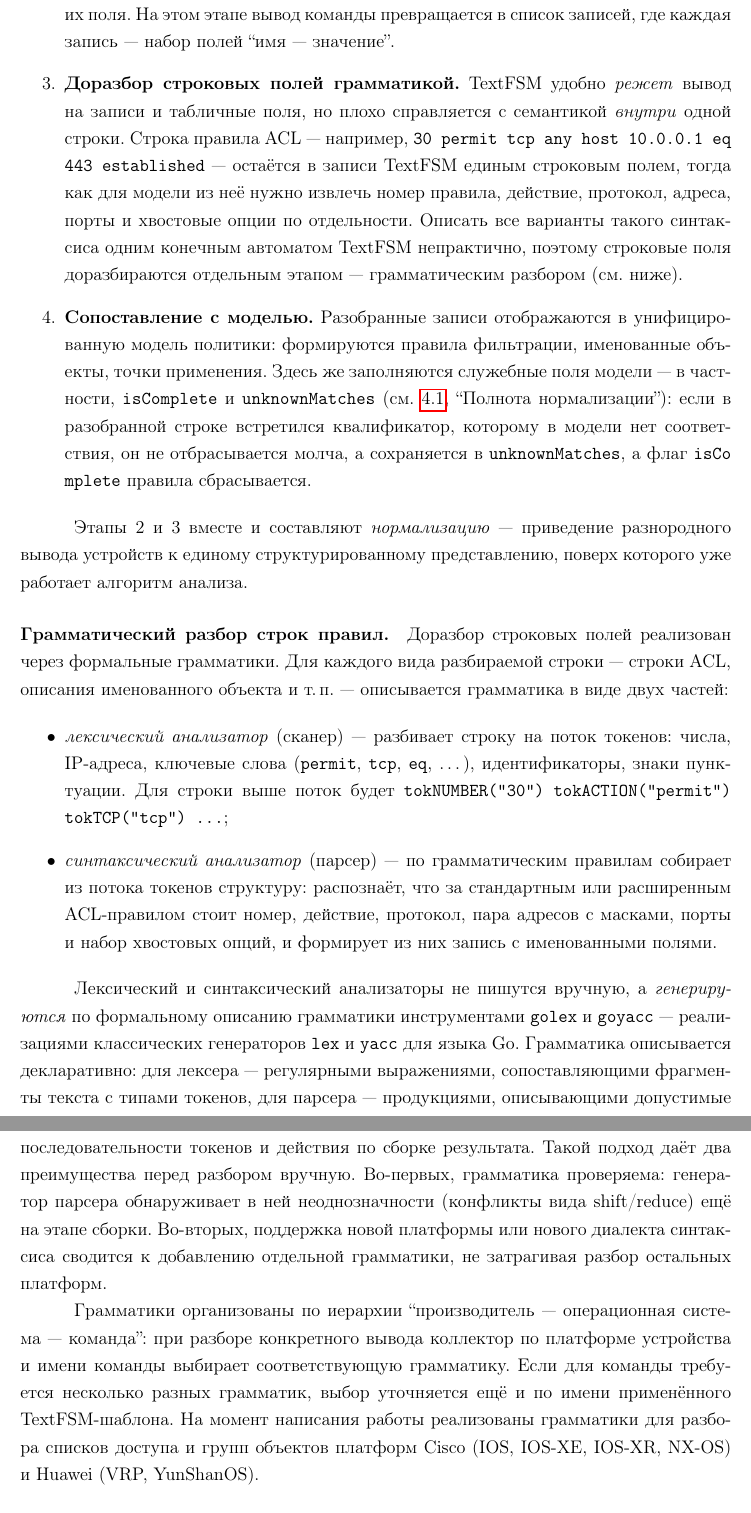
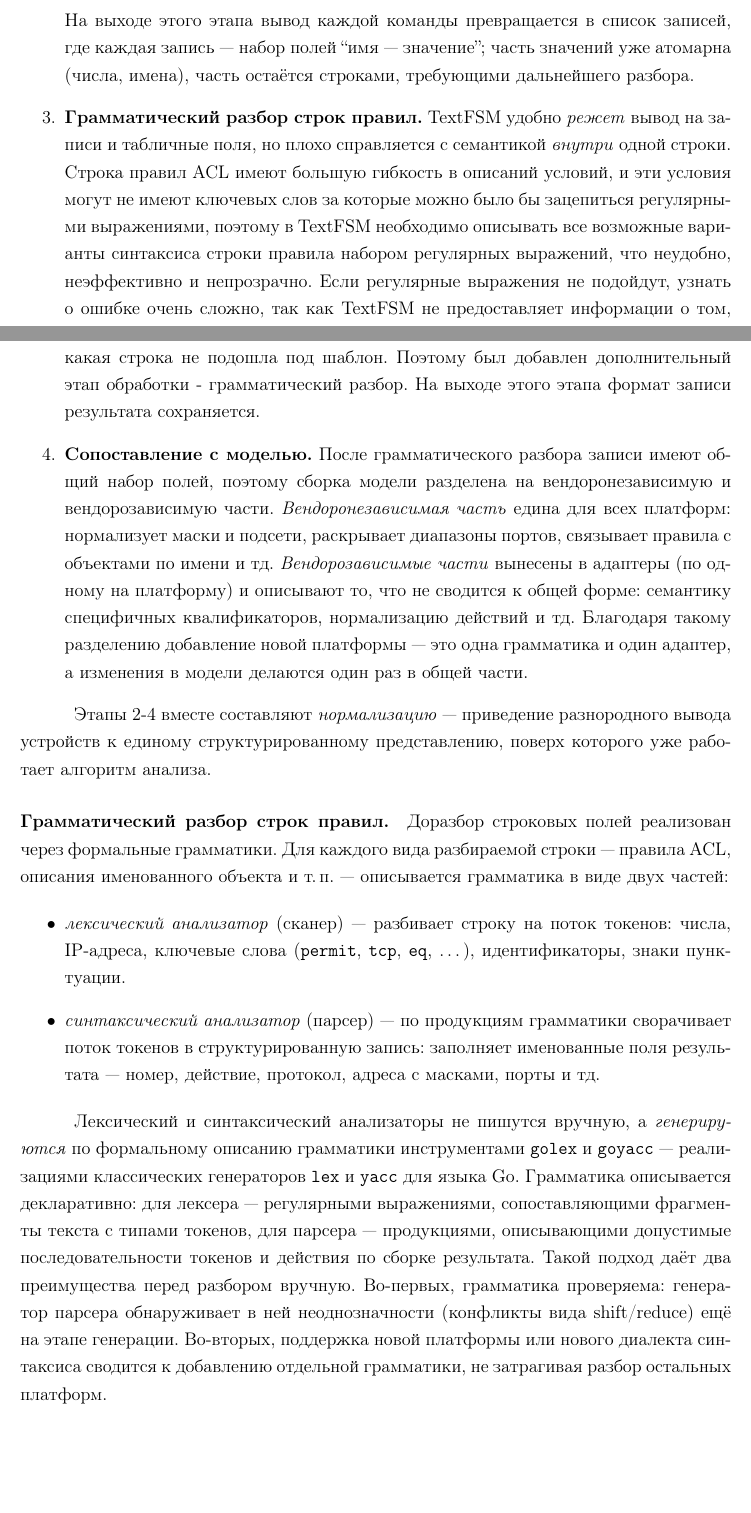
Before and after one commit to Panterrich/RuleAnalyzer, a LaTeX thesis (thesis/thesis.tex, which reads thesis/parts/Section4.tex): two parts of pages 66 and 67 of 74 before the commit and two parts of pages 66 and 67 of 75 after it, joined at a grey line, cut so that both start at the same text, the shorter picture padded with empty space. Compiled offline with pdfLaTeX.

Commit message:
[RULE-ANALYZER] finish section 4

```diff
--- a/thesis/parts/Section4.tex
+++ b/thesis/parts/Section4.tex
@@ -38,3 +37,0 @@
-    \item \textbf{Разбор вывода шаблоном TextFSM.} Сырой вывод --- это не структурированные данные, а текст, рассчитанный на чтение человеком: таблицы, отступы, многострочные записи. Для первичного разбора применяется TextFSM --- описание конечного автомата, который по шаблону выделяет из текста отдельные записи и их поля. На этом этапе вывод команды превращается в список записей, где каждая запись --- набор полей ``имя --- значение''.
-    \item \textbf{Доразбор строковых полей грамматикой.} TextFSM удобно \emph{режет} вывод на записи и табличные поля, но плохо справляется с семантикой \emph{внутри} одной строки. Строка правила ACL --- например, \texttt{30 permit tcp any host 10.0.0.1 eq 443 established} --- остаётся в записи TextFSM единым строковым полем, тогда как для модели из неё нужно извлечь номер правила, действие, протокол, адреса, порты и хвостовые опции по отдельности. Описать все варианты такого синтаксиса одним конечным автоматом TextFSM непрактично, поэтому строковые поля доразбираются отдельным этапом --- грамматическим разбором (см.\ ниже).
-    \item \textbf{Сопоставление с моделью.} Разобранные записи отображаются в унифицированную модель политики: формируются правила фильтрации, именованные объекты, точки применения. Здесь же заполняются служебные поля модели --- в частности, \tx{isComplete} и \tx{unknownMatches} (см.~\ref{sec:Section3:model}, ``Полнота нормализации''): если в разобранной строке встретился квалификатор, которому в модели нет соответствия, он не отбрасывается молча, а сохраняется в \tx{unknownMatches}, а флаг \tx{isComplete} правила сбрасывается.
@@ -41,17 +46,21 @@
+    На выходе этого этапа вывод каждой команды превращается в список записей, где каждая запись --- набор полей ``имя --- значение''; часть значений уже атомарна (числа, имена), часть остаётся строками, требующими дальнейшего разбора.
+
+    \item \textbf{Грамматический разбор строк правил.} TextFSM удобно \emph{режет} вывод на записи и табличные поля, но плохо справляется с семантикой \emph{внутри} одной строки. Строка правил ACL имеют большую гибкость в описаний условий, и эти условия могут не имеют ключевых слов за которые можно было бы зацепиться регулярными выражениями, поэтому в TextFSM необходимо описывать все возможные варианты синтаксиса строки правила набором регулярных выражений, что неудобно, неэффективно и непрозрачно.
+    Если регулярные выражения не подойдут, узнать о ошибке очень сложно, так как TextFSM не предоставляет информации о том, какая строка не подошла под шаблон. Поэтому был добавлен дополнительный этап обработки - грамматический разбор. На выходе этого этапа формат записи результата сохраняется.
+
+    \item \textbf{Сопоставление с моделью.} После грамматического разбора записи имеют общий набор полей, поэтому сборка модели разделена на вендоронезависимую и вендорозависимую части. \emph{Вендоронезависимая часть} едина для всех платформ: нормализует маски и подсети, раскрывает диапазоны портов, связывает правила с объектами по имени и тд. \emph{Вендорозависимые части} вынесены в адаптеры (по одному на платформу) и описывают то, что не сводится к общей форме: семантику специфичных квалификаторов, нормализацию действий и тд. Благодаря такому разделению добавление новой платформы --- это одна грамматика и один адаптер, а изменения в модели делаются один раз в общей части.
 \end{enumerate}
 
-Этапы~2 и~3 вместе и составляют \emph{нормализацию} --- приведение разнородного вывода устройств к единому структурированному представлению, поверх которого уже работает алгоритм анализа.
+Этапы 2-4 вместе составляют \emph{нормализацию} --- приведение разнородного вывода устройств к единому структурированному представлению, поверх которого уже работает алгоритм анализа.
 
-\paragraph{Грамматический разбор строк правил.} Доразбор строковых полей реализован через формальные грамматики. Для каждого вида разбираемой строки --- строки ACL, описания именованного объекта и т.\,п.\ --- описывается грамматика в виде двух частей:
+\paragraph{Грамматический разбор строк правил.} Доразбор строковых полей реализован через формальные грамматики. Для каждого вида разбираемой строки --- правила ACL, описания именованного объекта и т.\,п.\ --- описывается грамматика в виде двух частей:
 
 \begin{itemize}
-    \item \emph{лексический анализатор} (сканер) --- разбивает строку на поток токенов: числа, IP-адреса, ключевые слова (\texttt{permit}, \texttt{tcp}, \texttt{eq}, \dots), идентификаторы, знаки пунктуации. Для строки выше поток будет \texttt{tokNUMBER("30") tokACTION("permit") tokTCP("tcp") \dots};
-    \item \emph{синтаксический анализатор} (парсер) --- по грамматическим правилам собирает из потока токенов структуру: распознаёт, что за стандартным или расширенным ACL-правилом стоит номер, действие, протокол, пара адресов с масками, порты и набор хвостовых опций, и формирует из них запись с именованными полями.
+    \item \emph{лексический анализатор} (сканер) --- разбивает строку на поток токенов: числа, IP-адреса, ключевые слова (\texttt{permit}, \texttt{tcp}, \texttt{eq}, \dots), идентификаторы, знаки пунктуации.
+    \item \emph{синтаксический анализатор} (парсер) --- по продукциям грамматики сворачивает поток токенов в структурированную запись: заполняет именованные поля результата --- номер, действие, протокол, адреса с масками, порты и тд.
 \end{itemize}
 
-Лексический и синтаксический анализаторы не пишутся вручную, а \emph{генерируются} по формальному описанию грамматики инструментами \tx{golex} и \tx{goyacc} --- реализациями классических генераторов \tx{lex} и \tx{yacc} для языка Go. Грамматика описывается декларативно: для лексера --- регулярными выражениями, сопоставляющими фрагменты текста с типами токенов, для парсера --- продукциями, описывающими допустимые последовательности токенов и действия по сборке результата. Такой подход даёт два преимущества перед разбором вручную. Во-первых, грамматика проверяема: генератор парсера обнаруживает в ней неоднозначности (конфликты вида shift/reduce) ещё на этапе сборки. Во-вторых, поддержка новой платформы или нового диалекта синтаксиса сводится к добавлению отдельной грамматики, не затрагивая разбор остальных платформ.
-
-Грамматики организованы по иерархии ``производитель --- операционная система --- команда'': при разборе конкретного вывода коллектор по платформе устройства и имени команды выбирает соответствующую грамматику. Если для команды требуется несколько разных грамматик, выбор уточняется ещё и по имени применённого TextFSM-шаблона. На момент написания работы реализованы грамматики для разбора списков доступа и групп объектов платформ Cisco (IOS, IOS-XE, IOS-XR, NX-OS) и Huawei (VRP, YunShanOS).
+Лексический и синтаксический анализаторы не пишутся вручную, а \emph{генерируются} по формальному описанию грамматики инструментами \tx{golex} и \tx{goyacc} --- реализациями классических генераторов \tx{lex} и \tx{yacc} для языка Go. Грамматика описывается декларативно: для лексера --- регулярными выражениями, сопоставляющими фрагменты текста с типами токенов, для парсера --- продукциями, описывающими допустимые последовательности токенов и действия по сборке результата. Такой подход даёт два преимущества перед разбором вручную. Во-первых, грамматика проверяема: генератор парсера обнаруживает в ней неоднозначности (конфликты вида shift/reduce) ещё на этапе генерации. Во-вторых, поддержка новой платформы или нового диалекта синтаксиса сводится к добавлению отдельной грамматики, не затрагивая разбор остальных платформ.
 
 \subsection{Нагрузочное тестирование}
 \label{sec:Section4:benchmark}
```
Also changed, not shown: thesis/thesis.pdf, thesis/parts/Section4.tex (30 more changed lines).
